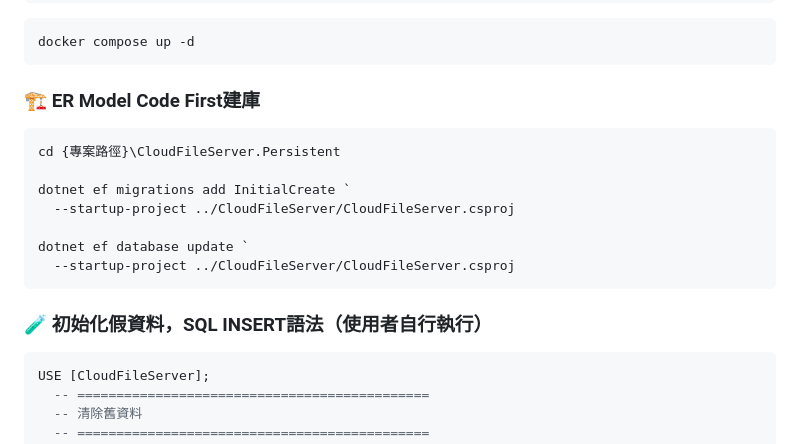
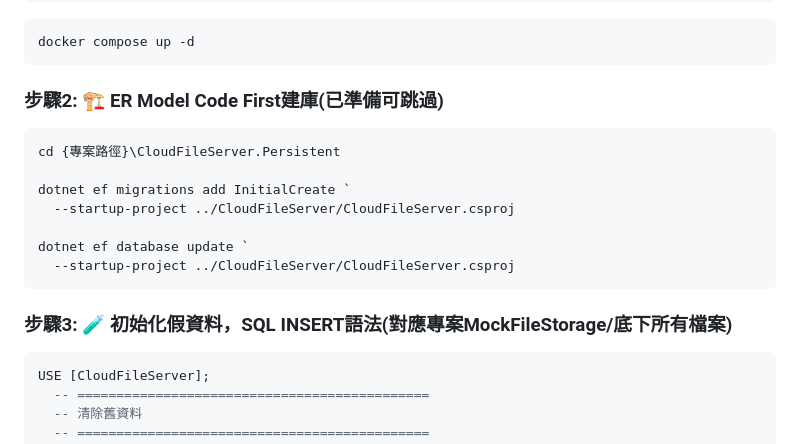
Before and after one commit to ch840120/CloudFileServer, a Markdown page: README.md, the part around one of its changes. Drawn GitHub-style.

````diff
--- a/README.md
+++ b/README.md
@@ -59,7 +139,7 @@ networks:
 docker compose up -d
 ```
 
-### 🏗️ ER Model Code First建庫
+### 步驟2: 🏗️ ER Model Code First建庫(已準備可跳過)
 ```bash
 cd {專案路徑}\CloudFileServer.Persistent
 
@@ -70,7 +150,7 @@ dotnet ef database update `
   --startup-project ../CloudFileServer/CloudFileServer.csproj
 ```
 
-### 🧪 初始化假資料，SQL INSERT語法（使用者自行執行）
+### 步驟3: 🧪 初始化假資料，SQL INSERT語法(對應專案MockFileStorage/底下所有檔案)
 ```sql
 USE [CloudFileServer];
   -- =============================================
````
Also changed, not shown: other parts of README.md (+91 -4 lines).
